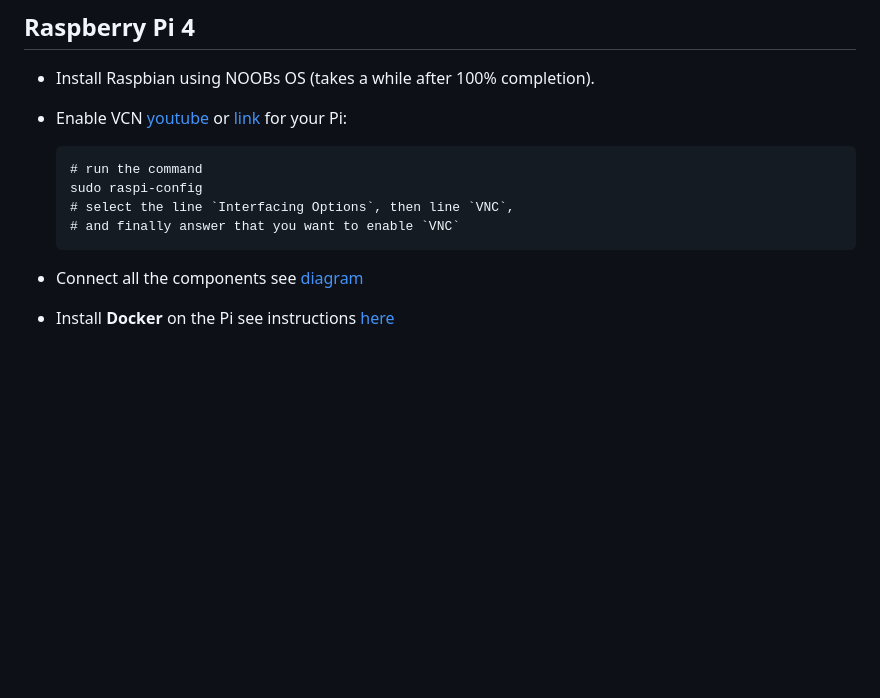
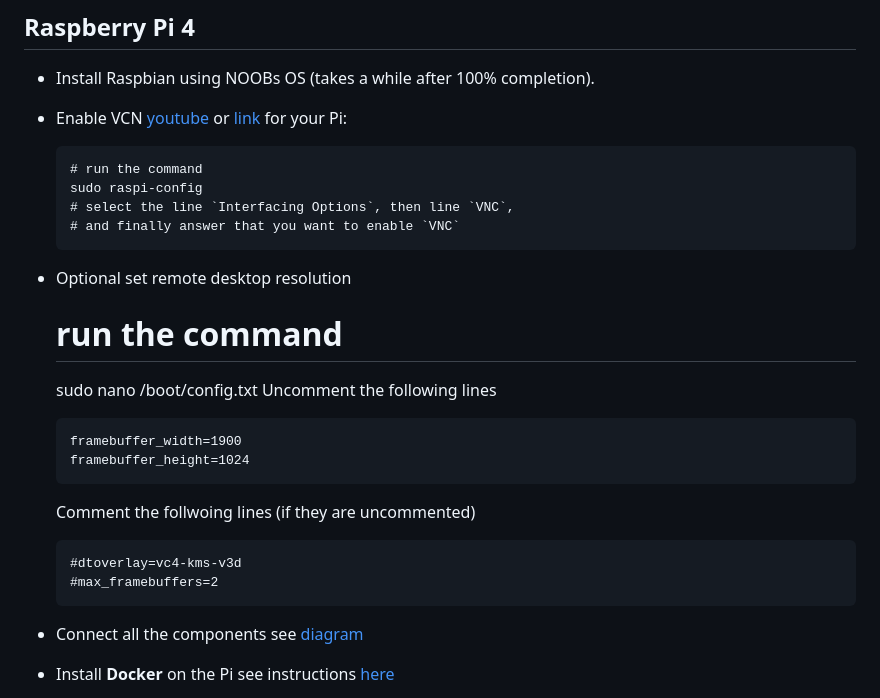
Before and after one commit to trusharmistry/ForPi_dotnet, a Markdown page: ReadMe.md, the part around the change. GitHub-like rendering; blank space fills up the shorter version.

Commit message:
Update ReadMe.md
Update resolution when using vnc remote desktop

````diff
--- a/ReadMe.md
+++ b/ReadMe.md
@@ -8,6 +8,20 @@
    # select the line `Interfacing Options`, then line `VNC`,
    # and finally answer that you want to enable `VNC`
    ```
+ - Optional set remote desktop resolution
+   # run the command
+   sudo nano /boot/config.txt
+   Uncomment the following lines
+   ```
+   framebuffer_width=1900
+   framebuffer_height=1024
+   ```
+   Comment the follwoing lines (if they are uncommented)
+   ```
+   #dtoverlay=vc4-kms-v3d
+   #max_framebuffers=2
+   ```
+
  - Connect all the components see [diagram](https://tutorials-raspberrypi.de/wp-content/uploads/2014/05/ultraschall_Steckplatine.png)
  - Install **Docker** on the Pi see instructions [here](https://linuxize.com/post/how-to-install-and-use-docker-on-raspberry-pi/)
  - Pull [this](https://github.com/trusharmistry/ForPi_dotnet) git repo:
````
